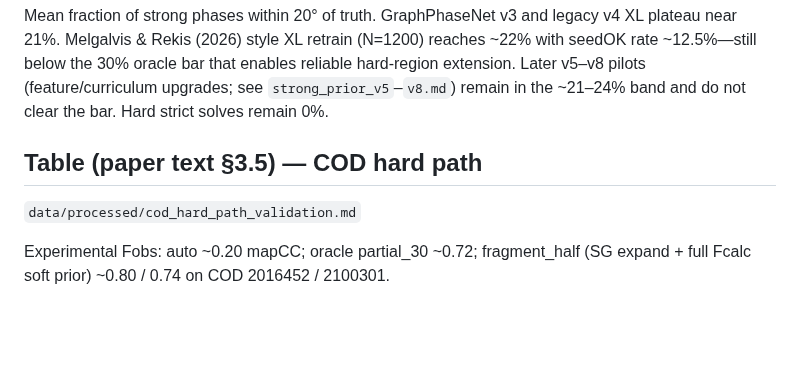
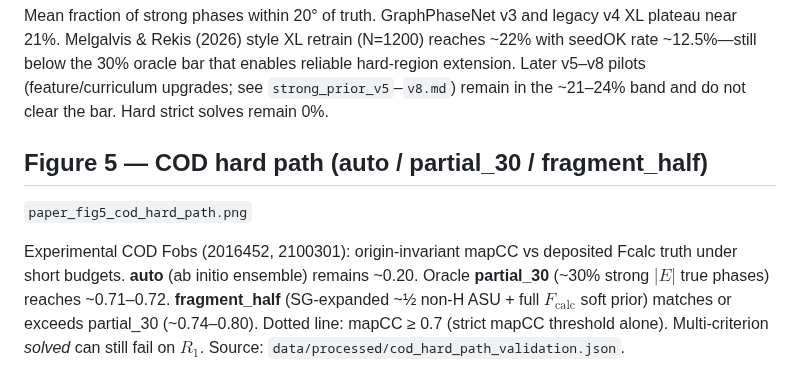
Before and after one commit to pileofflapjacks1/grok_phase_solver, a Markdown page: docs/figures/paper_figure_captions.md, the part around the change. Drawn GitHub-style; blank space fills up the shorter version.

```diff
--- a/docs/figures/paper_figure_captions.md
+++ b/docs/figures/paper_figure_captions.md
@@ -34,8 +34,13 @@ reliable hard-region extension. Later v5–v8 pilots (feature/curriculum upgrade
 see `strong_prior_v5`–`v8.md`) remain in the ~21–24% band and do not clear the
 bar. Hard strict solves remain 0%.
 
-## Table (paper text §3.5) — COD hard path
-`data/processed/cod_hard_path_validation.md`
+## Figure 5 — COD hard path (auto / partial_30 / fragment_half)
+`paper_fig5_cod_hard_path.png`
 
-Experimental Fobs: auto ~0.20 mapCC; oracle partial_30 ~0.72; fragment_half
-(SG expand + full Fcalc soft prior) ~0.80 / 0.74 on COD 2016452 / 2100301.
+Experimental COD Fobs (2016452, 2100301): origin-invariant mapCC vs deposited
+Fcalc truth under short budgets. **auto** (ab initio ensemble) remains ~0.20.
+Oracle **partial_30** (~30% strong $|E|$ true phases) reaches ~0.71–0.72.
+**fragment_half** (SG-expanded ~½ non-H ASU + full $F_{\mathrm{calc}}$ soft prior)
+matches or exceeds partial_30 (~0.74–0.80). Dotted line: mapCC ≥ 0.7 (strict
+mapCC threshold alone). Multi-criterion *solved* can still fail on $R_1$.
+Source: `data/processed/cod_hard_path_validation.json`.
```
Also changed, not shown: docs/arxiv_draft.md (+7 -3 lines), docs/paper/README.md (+4 -4 lines), docs/figures/paper_fig5_cod_hard_path.png (added), 1 other file.
